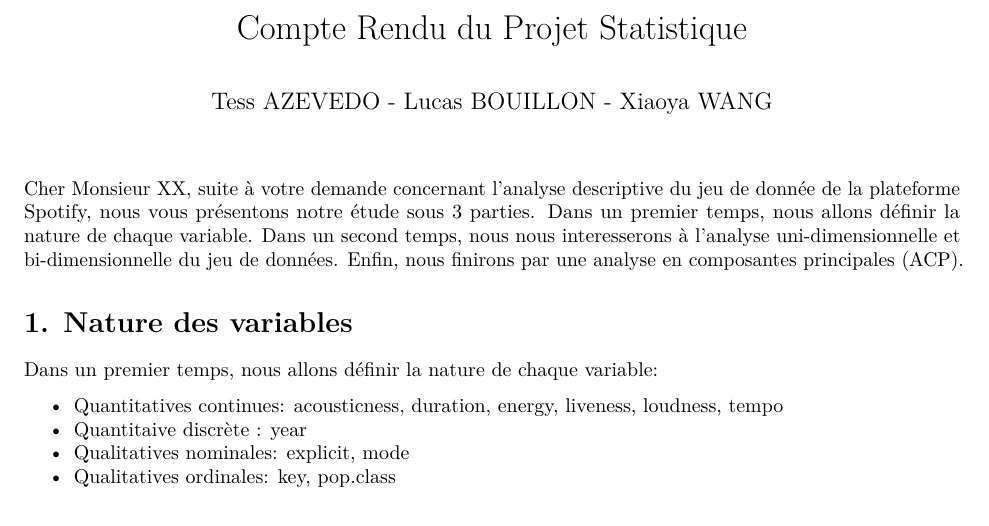
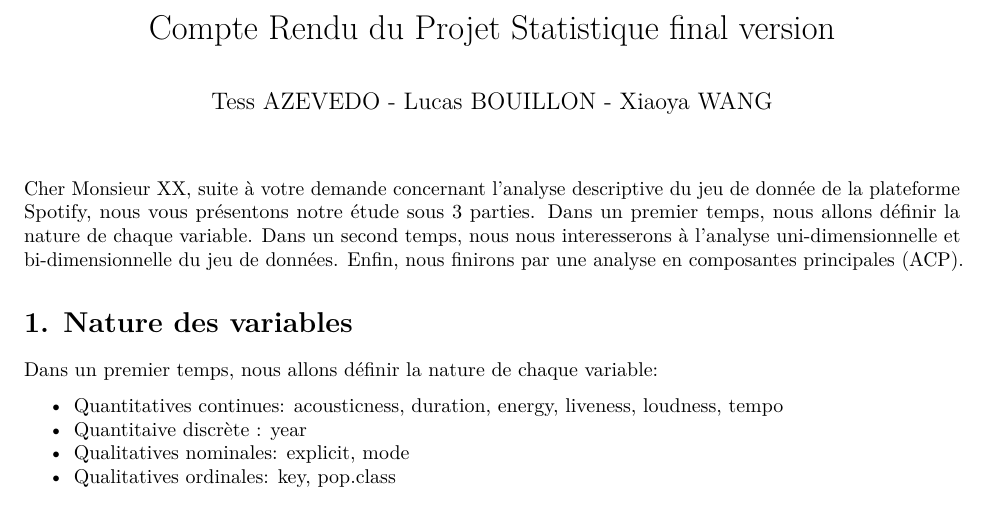
Before and after one commit to seelex1/ACP, an R Markdown document (Projet_Stat_final.rmd): part of page 1 of 11, cut so that both start at the same text. Rendered offline with R 4.5, knitr and Pandoc, then LaTeX, with nearby package versions; some code elsewhere in the file could not run offline.

Commit message:
add final version

```diff
--- a/Projet_Stat_final.rmd
+++ b/Projet_Stat_final.rmd
@@ -1,5 +1,5 @@
 ---
-title: "Compte Rendu du Projet Statistique"
+title: "Compte Rendu du Projet Statistique final version"
 author: "Tess AZEVEDO - Lucas BOUILLON - Xiaoya WANG"
 output:
   pdf_document: default
```
